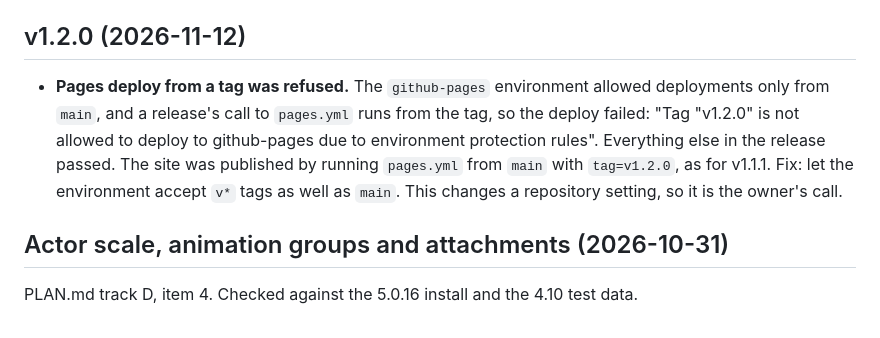
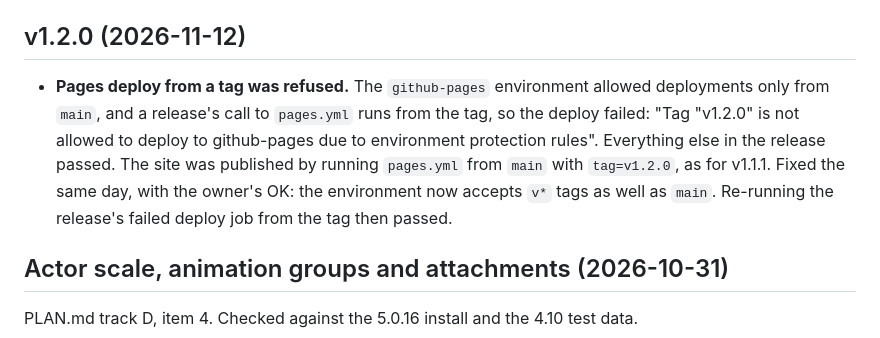
Before and after one commit to dmang-dev/ghostreel, a Markdown page: docs/DECISIONS.md, the part around the change. Drawn GitHub-style.

Commit message:
Note that Pages now accepts deploys from release tags
Co-Authored-By: Claude Opus 5.5 <noreply@anthropic.com>

```diff
--- a/docs/DECISIONS.md
+++ b/docs/DECISIONS.md
@@ -422,7 +422,7 @@ PLAN.md track A, items 2 and 4.
 
 ## v1.2.0 (2026-11-12)
 
-- **Pages deploy from a tag was refused.** The `github-pages` environment allowed deployments only from `main`, and a release's call to `pages.yml` runs from the tag, so the deploy failed: "Tag "v1.2.0" is not allowed to deploy to github-pages due to environment protection rules". Everything else in the release passed. The site was published by running `pages.yml` from `main` with `tag=v1.2.0`, as for v1.1.1. Fix: let the environment accept `v*` tags as well as `main`. This changes a repository setting, so it is the owner's call.
+- **Pages deploy from a tag was refused.** The `github-pages` environment allowed deployments only from `main`, and a release's call to `pages.yml` runs from the tag, so the deploy failed: "Tag "v1.2.0" is not allowed to deploy to github-pages due to environment protection rules". Everything else in the release passed. The site was published by running `pages.yml` from `main` with `tag=v1.2.0`, as for v1.1.1. Fixed the same day, with the owner's OK: the environment now accepts `v*` tags as well as `main`. Re-running the release's failed deploy job from the tag then passed.
 
 ## Actor scale, animation groups and attachments (2026-10-31)
 
```
